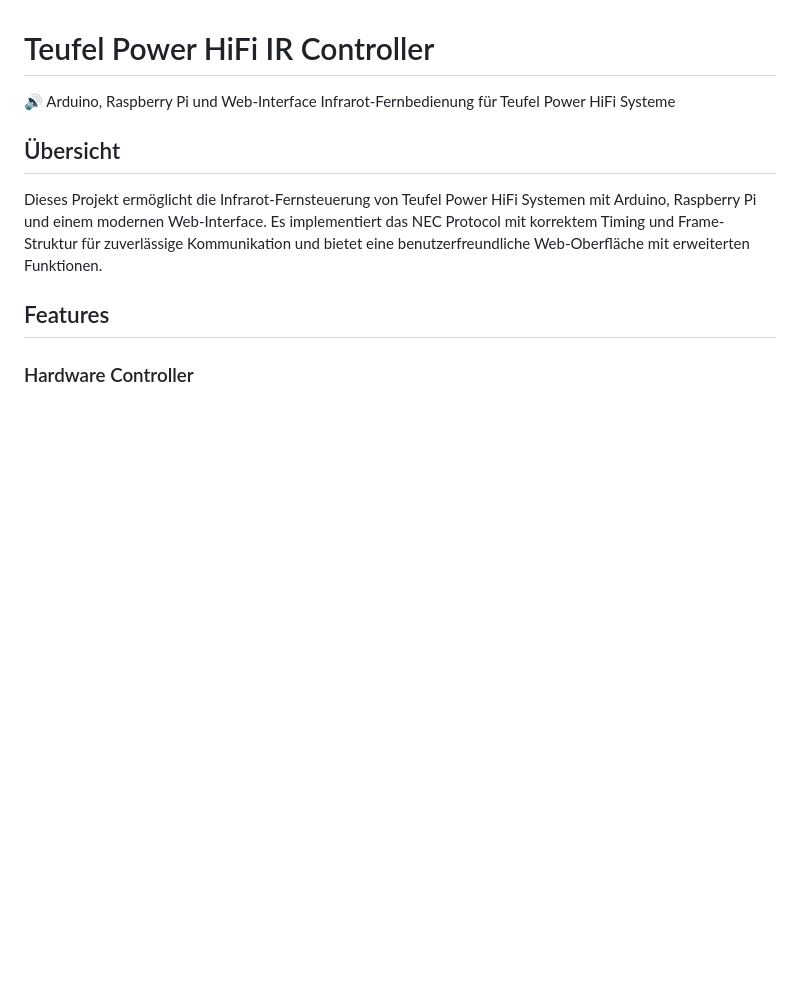
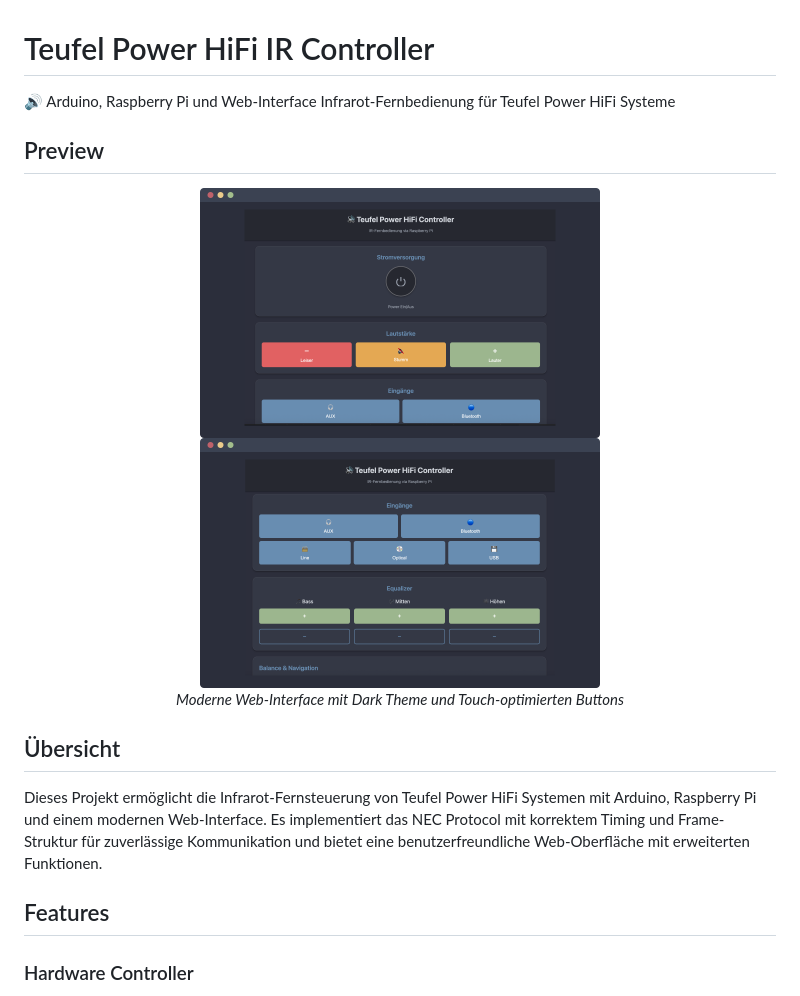
Before and after one commit to pepperonas/teufel-power-hifi-controller, a Markdown page: README.md, the part around the change. Drawn GitHub-style; pictures changed too: teufel-mockup-1.png (added), teufel-mockup-2.png (added); blank space fills up the shorter version.

Commit message:
Add web interface mockup images to README
- Add preview section with both mockup images at the beginning of README
- Show modern web interface with dark theme design
- Display touch-optimized button layout and controls
- Enhance visual presentation of the project capabilities

🤖 Generated with [Claude Code](https://claude.ai/code)

Co-Authored-By: Claude <noreply@anthropic.com>

```diff
--- a/README.md
+++ b/README.md
@@ -1,6 +1,14 @@
 # Teufel Power HiFi IR Controller
 
 🔊 Arduino, Raspberry Pi und Web-Interface Infrarot-Fernbedienung für Teufel Power HiFi Systeme
+
+## Preview
+
+<div align="center">
+  <img src="teufel-mockup-1.png" alt="Teufel Controller Web Interface - Main View" width="400"/>
+  <img src="teufel-mockup-2.png" alt="Teufel Controller Web Interface - Controls" width="400"/>
+  <p><em>Moderne Web-Interface mit Dark Theme und Touch-optimierten Buttons</em></p>
+</div>
 
 ## Übersicht
 
```
